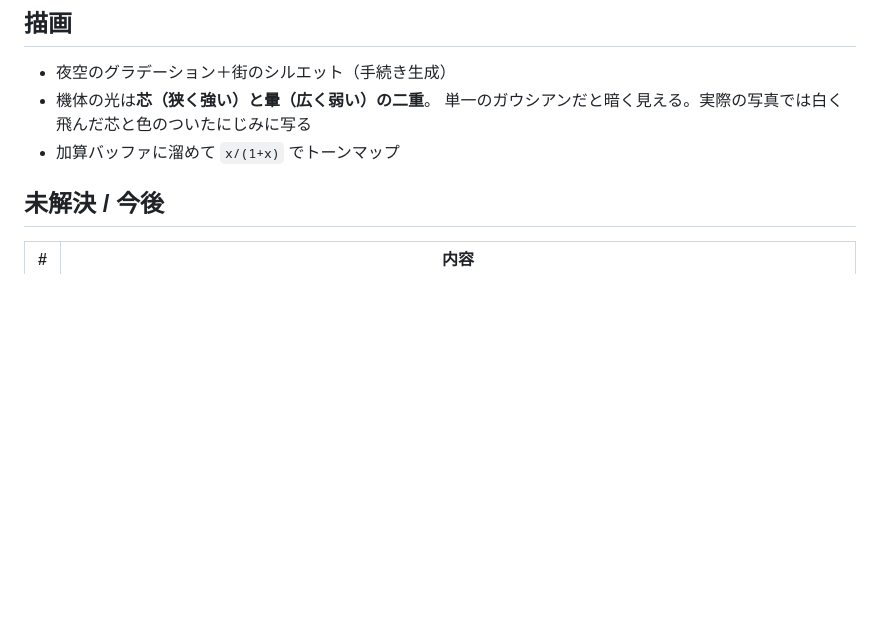
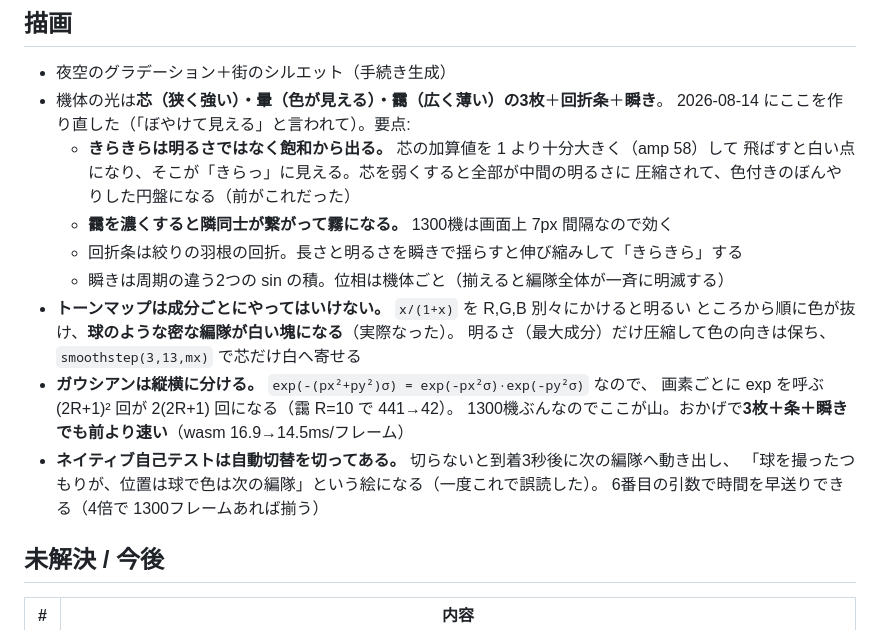
Before and after one commit to yomei-o/drone_emu_cpp, a Markdown page: resume.md, the part around the change. Drawn GitHub-style; blank space fills up the shorter version.

```diff
--- a/resume.md
+++ b/resume.md
@@ -98,9 +98,23 @@ clang++ -O2 -std=c++17 -I. tools/mkart.cpp -o /tmp/mkart
 ## 描画
 
 - 夜空のグラデーション＋街のシルエット（手続き生成）
-- 機体の光は**芯（狭く強い）と暈（広く弱い）の二重**。
-  単一のガウシアンだと暗く見える。実際の写真では白く飛んだ芯と色のついたにじみに写る
-- 加算バッファに溜めて `x/(1+x)` でトーンマップ
+- 機体の光は**芯（狭く強い）・暈（色が見える）・靄（広く薄い）の3枚**＋**回折条**＋**瞬き**。
+  2026-08-14 にここを作り直した（「ぼやけて見える」と言われて）。要点:
+  - **きらきらは明るさではなく飽和から出る。** 芯の加算値を 1 より十分大きく（amp 58）して
+    飛ばすと白い点になり、そこが「きらっ」に見える。芯を弱くすると全部が中間の明るさに
+    圧縮されて、色付きのぼんやりした円盤になる（前がこれだった）
+  - **靄を濃くすると隣同士が繋がって霧になる。** 1300機は画面上 7px 間隔なので効く
+  - 回折条は絞りの羽根の回折。長さと明るさを瞬きで揺らすと伸び縮みして「きらきら」する
+  - 瞬きは周期の違う2つの sin の積。位相は機体ごと（揃えると編隊全体が一斉に明滅する）
+- **トーンマップは成分ごとにやってはいけない。** `x/(1+x)` を R,G,B 別々にかけると明るい
+  ところから順に色が抜け、**球のような密な編隊が白い塊になる**（実際なった）。
+  明るさ（最大成分）だけ圧縮して色の向きは保ち、`smoothstep(3,13,mx)` で芯だけ白へ寄せる
+- **ガウシアンは縦横に分ける。** `exp(-(px²+py²)σ) = exp(-px²σ)·exp(-py²σ)` なので、
+  画素ごとに exp を呼ぶ (2R+1)² 回が 2(2R+1) 回になる（靄 R=10 で 441→42）。
+  1300機ぶんなのでここが山。おかげで**3枚＋条＋瞬きでも前より速い**（wasm 16.9→14.5ms/フレーム）
+- **ネイティブ自己テストは自動切替を切ってある。** 切らないと到着3秒後に次の編隊へ動き出し、
+  「球を撮ったつもりが、位置は球で色は次の編隊」という絵になる（一度これで誤読した）。
+  6番目の引数で時間を早送りできる（4倍で 1300フレームあれば揃う）
 
 ## 未解決 / 今後
 
```
Also changed, not shown: README.md (+35 -1 lines), preview.png, preview_vivant.png, 3 other files.
